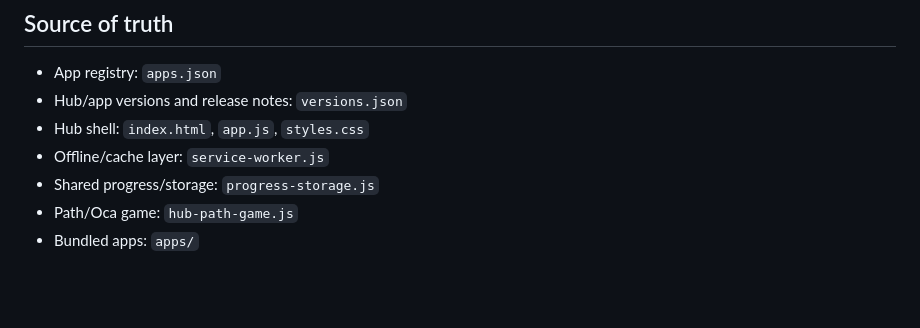
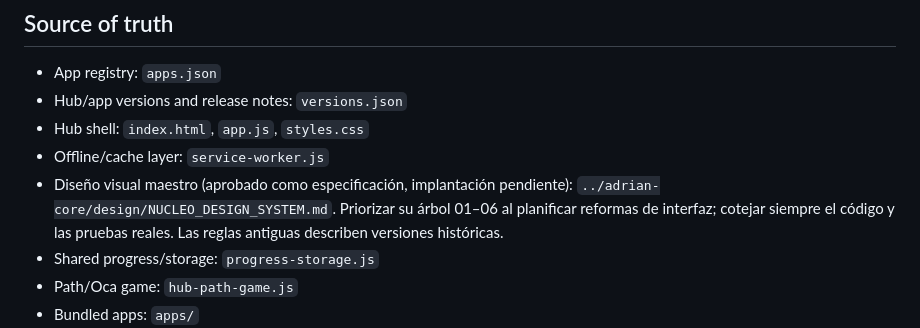
Before and after one commit to adrianxds-ads/adrian-hub, a Markdown page: PROJECT.md, the part around the change. Rendered like a GitHub page; blank space fills up the shorter version.

```diff
--- a/PROJECT.md
+++ b/PROJECT.md
@@ -8,6 +8,7 @@ Adrián Hub is the launcher and coordination layer for a personal ecosystem of s
 - Hub/app versions and release notes: `versions.json`
 - Hub shell: `index.html`, `app.js`, `styles.css`
 - Offline/cache layer: `service-worker.js`
+- Diseño visual maestro (aprobado como especificación, implantación pendiente): `../adrian-core/design/NUCLEO_DESIGN_SYSTEM.md`. Priorizar su árbol 01–06 al planificar reformas de interfaz; cotejar siempre el código y las pruebas reales. Las reglas antiguas describen versiones históricas.
 - Shared progress/storage: `progress-storage.js`
 - Path/Oca game: `hub-path-game.js`
 - Bundled apps: `apps/`
```
Also changed, not shown: docs/ACCEPTANCE_TESTS.md (+9 -0 lines).
